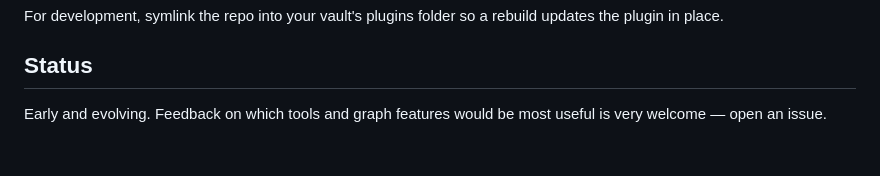
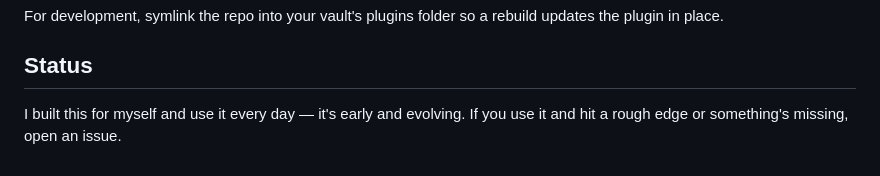
Before and after one commit to faccuo/voz-notas, a Markdown page: README.md, the part around the change. Rendered like a GitHub page.

Commit message:
Reword README status in a maker voice

```diff
--- a/README.md
+++ b/README.md
@@ -90,5 +90,5 @@ updates the plugin in place.
 
 ## Status
 
-Early and evolving. Feedback on which tools and graph features would be most
-useful is very welcome — open an issue.
+I built this for myself and use it every day — it's early and evolving. If you
+use it and hit a rough edge or something's missing, open an issue.
```
